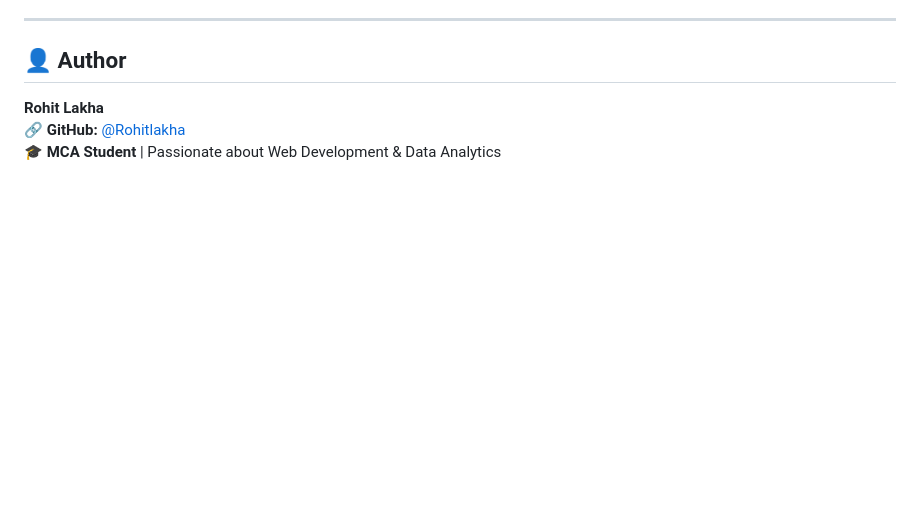
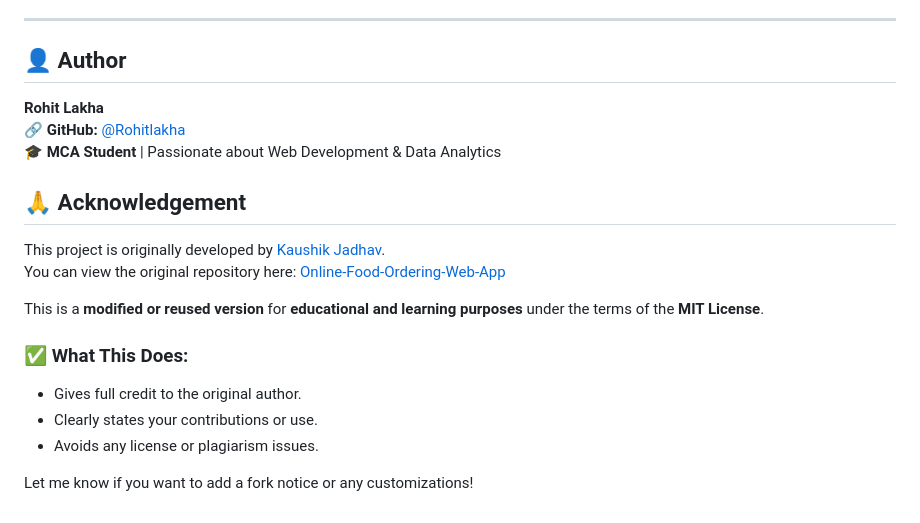
Before and after one commit to Rohitlakha/Online-Food-Ordering-Web-App-master, a Markdown page: README.md, the part around the change. Rendered like a GitHub page; blank space fills up the shorter version.

```diff
--- a/README.md
+++ b/README.md
@@ -77,3 +77,18 @@ food
 **Rohit Lakha**
 🔗 **GitHub:** [@Rohitlakha](https://github.com/Rohitlakha)
 🎓 **MCA Student** | Passionate about Web Development & Data Analytics
+
+## 🙏 Acknowledgement
+
+This project is originally developed by [Kaushik Jadhav](https://github.com/kaushikjadhav01).
+You can view the original repository here: [Online-Food-Ordering-Web-App](https://github.com/kaushikjadhav01/Online-Food-Ordering-Web-App)
+
+This is a **modified or reused version** for **educational and learning purposes** under the terms of the **MIT License**.
+
+
+### ✅ What This Does:
+- Gives full credit to the original author.
+- Clearly states your contributions or use.
+- Avoids any license or plagiarism issues.
+
+Let me know if you want to add a fork notice or any customizations!
```
